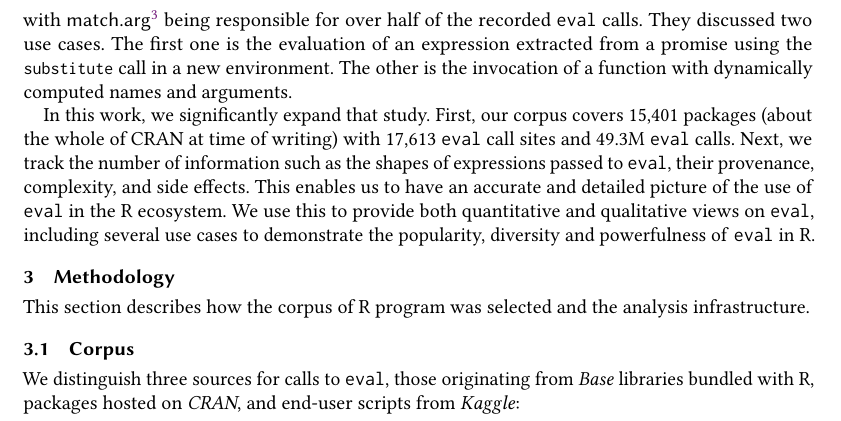
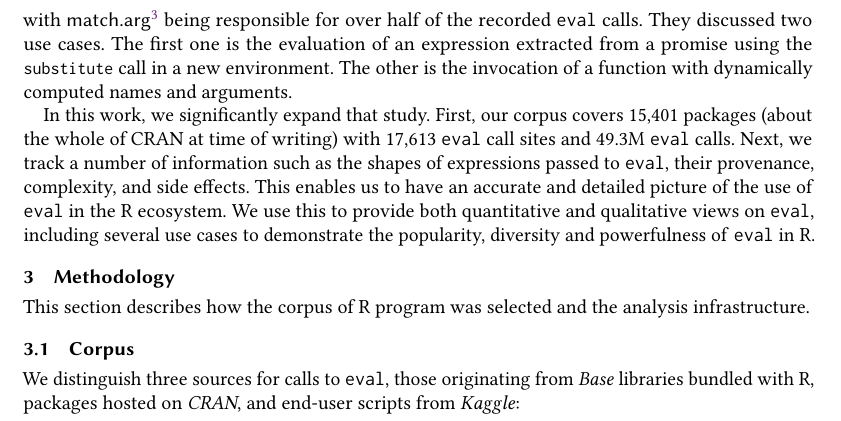
Before and after one commit to aviralg/revalstudy, a LaTeX paper (paper/main.tex): part of page 6 of 22, cut so that both start at the same text. Compiled offline with pdfLaTeX.

Commit message:
Fix typo

```diff
--- a/paper/main.tex
+++ b/paper/main.tex
@@ -399,7 +399,7 @@ computed names and arguments.
 In this work, we significantly expand that study. First, our corpus covers
 \CranPackages packages (about the whole of CRAN at time of writing) with
 \PkgHitEvalCallSites \eval call sites and \packageAllcallsRnd \eval calls.
-Next, we track the number of information such as the shapes of expressions
+Next, we track a number of information such as the shapes of expressions
 passed to \eval, their provenance, complexity, and side effects. This enables
 us to have an accurate and detailed picture of the use of \eval in the R
 ecosystem. We use this to provide both quantitative and qualitative views on
```
